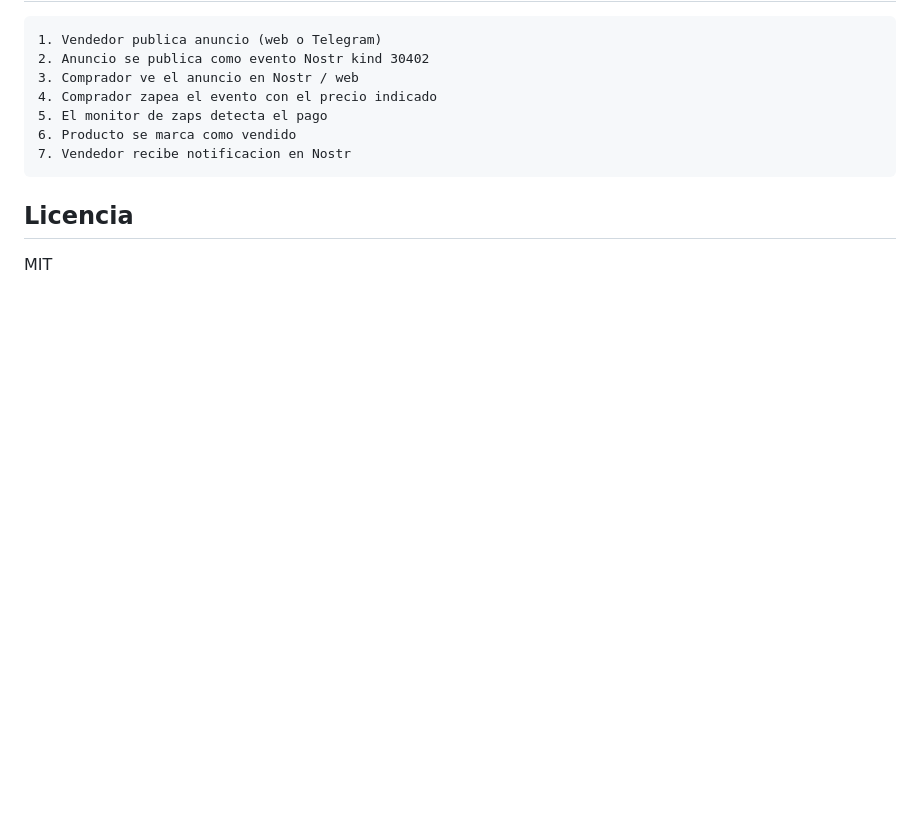
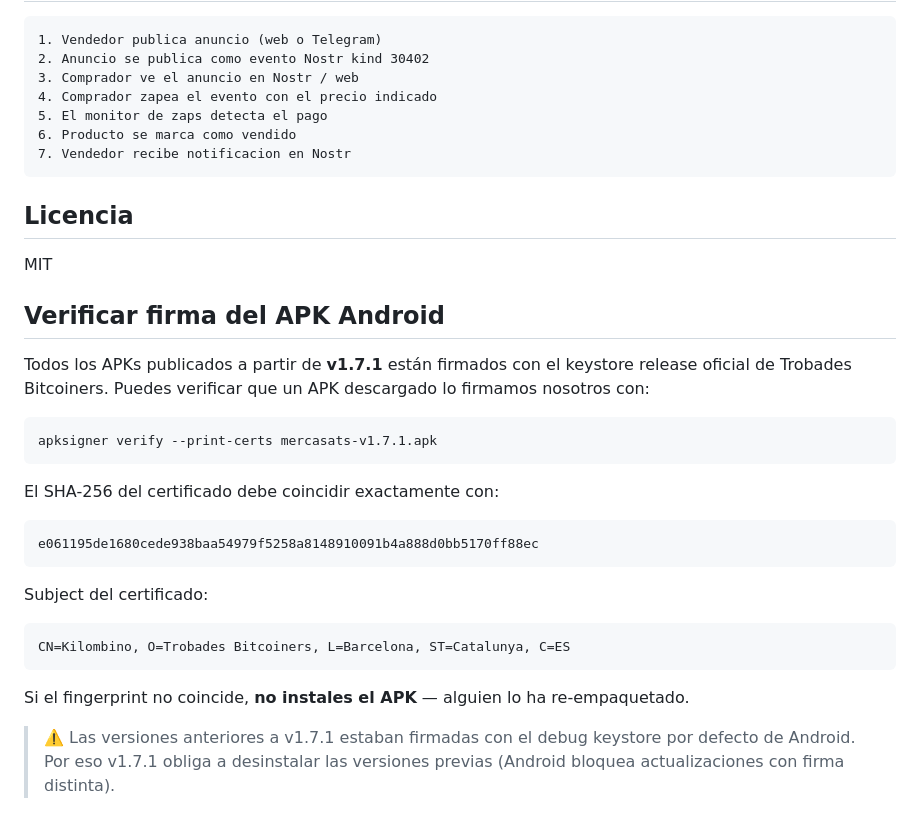
Before and after one commit to Kilombino/mercasats, a Markdown page: README.md, the part around the change. GitHub-like rendering; blank space fills up the shorter version.

Commit message:
docs: añadir sección "Verificar firma del APK" con SHA-256 del certificado

````diff
--- a/README.md
+++ b/README.md
@@ -106,3 +106,27 @@ mercasats/
 ## Licencia
 
 MIT
+
+## Verificar firma del APK Android
+
+Todos los APKs publicados a partir de **v1.7.1** están firmados con el keystore release oficial de Trobades Bitcoiners. Puedes verificar que un APK descargado lo firmamos nosotros con:
+
+```bash
+apksigner verify --print-certs mercasats-v1.7.1.apk
+```
+
+El SHA-256 del certificado debe coincidir exactamente con:
+
+```
+e061195de1680cede938baa54979f5258a8148910091b4a888d0bb5170ff88ec
+```
+
+Subject del certificado:
+
+```
+CN=Kilombino, O=Trobades Bitcoiners, L=Barcelona, ST=Catalunya, C=ES
+```
+
+Si el fingerprint no coincide, **no instales el APK** — alguien lo ha re-empaquetado.
+
+> ⚠️ Las versiones anteriores a v1.7.1 estaban firmadas con el debug keystore por defecto de Android. Por eso v1.7.1 obliga a desinstalar las versiones previas (Android bloquea actualizaciones con firma distinta).
````
